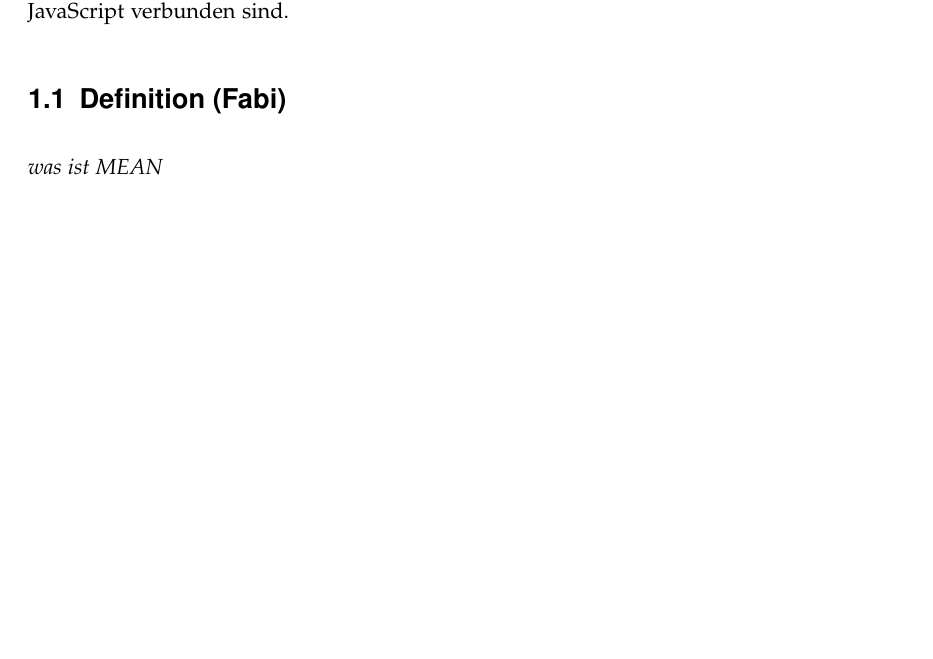
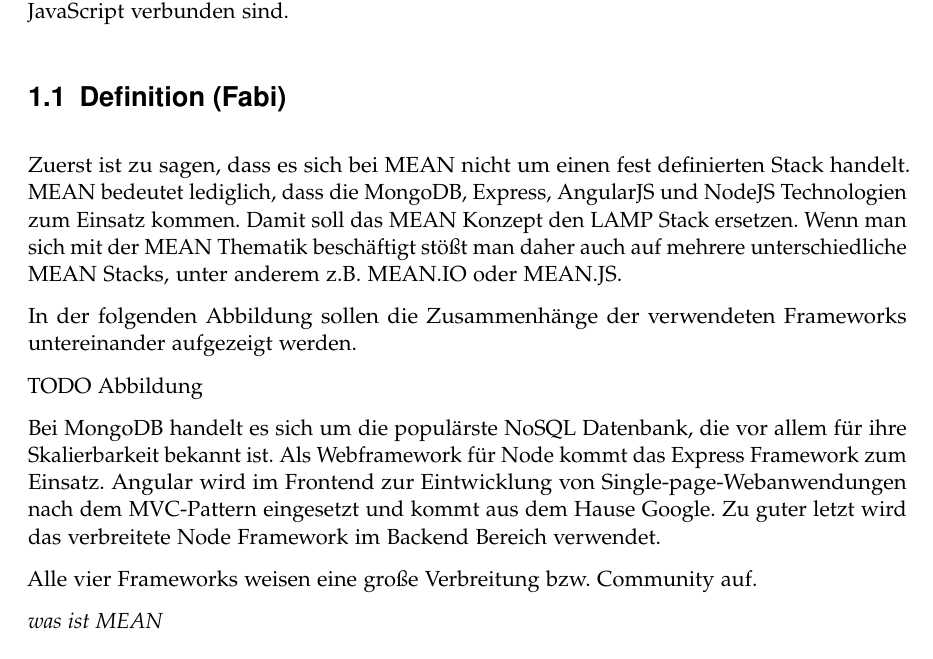
Before and after one commit to mihaeu/fair-projects, a LaTeX book (main.tex, which reads definition.tex): part of page 5 of 43, cut so that both start at the same text, the shorter picture padded with empty space. Compiled offline with pdfLaTeX; an older LaTeX class or package is replaced by its successor.

Commit message:
Update definition

```diff
--- a/definition.tex
+++ b/definition.tex
@@ -1,5 +1,15 @@
 \section{Definition (Fabi)}
 \label{definition-fabi}
+
+Zuerst ist zu sagen, dass es sich bei MEAN nicht um einen fest definierten Stack handelt. MEAN bedeutet lediglich, dass die MongoDB, Express, AngularJS und NodeJS Technologien zum Einsatz kommen. Damit soll das MEAN Konzept den LAMP Stack ersetzen. Wenn man sich mit der MEAN Thematik beschäftigt stößt man daher auch auf mehrere unterschiedliche MEAN Stacks, unter anderem z.B. MEAN.IO oder MEAN.JS.
+
+In der folgenden Abbildung sollen die Zusammenhänge der verwendeten Frameworks untereinander aufgezeigt werden.
+
+TODO Abbildung
+
+Bei MongoDB handelt es sich um die populärste NoSQL Datenbank, die vor allem für ihre Skalierbarkeit bekannt ist. Als Webframework für Node kommt das Express Framework zum Einsatz. Angular wird im Frontend zur Eintwicklung von Single-page-Webanwendungen nach dem MVC-Pattern eingesetzt und kommt aus dem Hause Google. Zu guter letzt wird das verbreitete Node Framework im Backend Bereich verwendet.
+
+Alle vier Frameworks weisen eine große Verbreitung bzw. Community auf.
 
 \emph{was ist MEAN}
 
```
